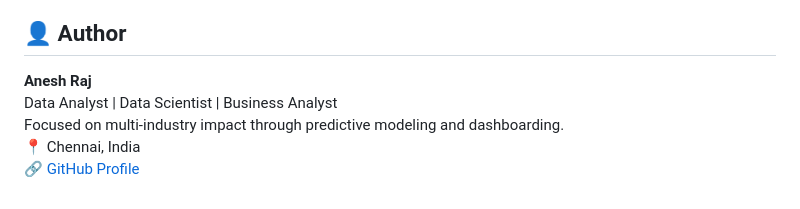
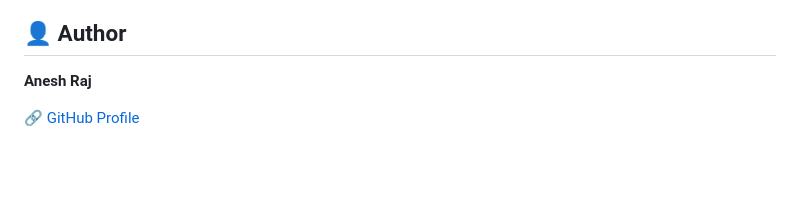
Before and after one commit to aneshraj-d96/New-Recommender-Conversion-System-, a Markdown page: README.md, the part around the change. GitHub-like rendering; blank space fills up the shorter version.

```diff
--- a/README.md
+++ b/README.md
@@ -133,7 +133,5 @@ Interactive web interface for conversion prediction and dashboard insights:
 ## 👤 Author
 
 **Anesh Raj**
-Data Analyst | Data Scientist | Business Analyst
-Focused on multi-industry impact through predictive modeling and dashboarding.
-📍 Chennai, India
+
 🔗 [GitHub Profile](https://github.com/aneshraj-d96)
```
